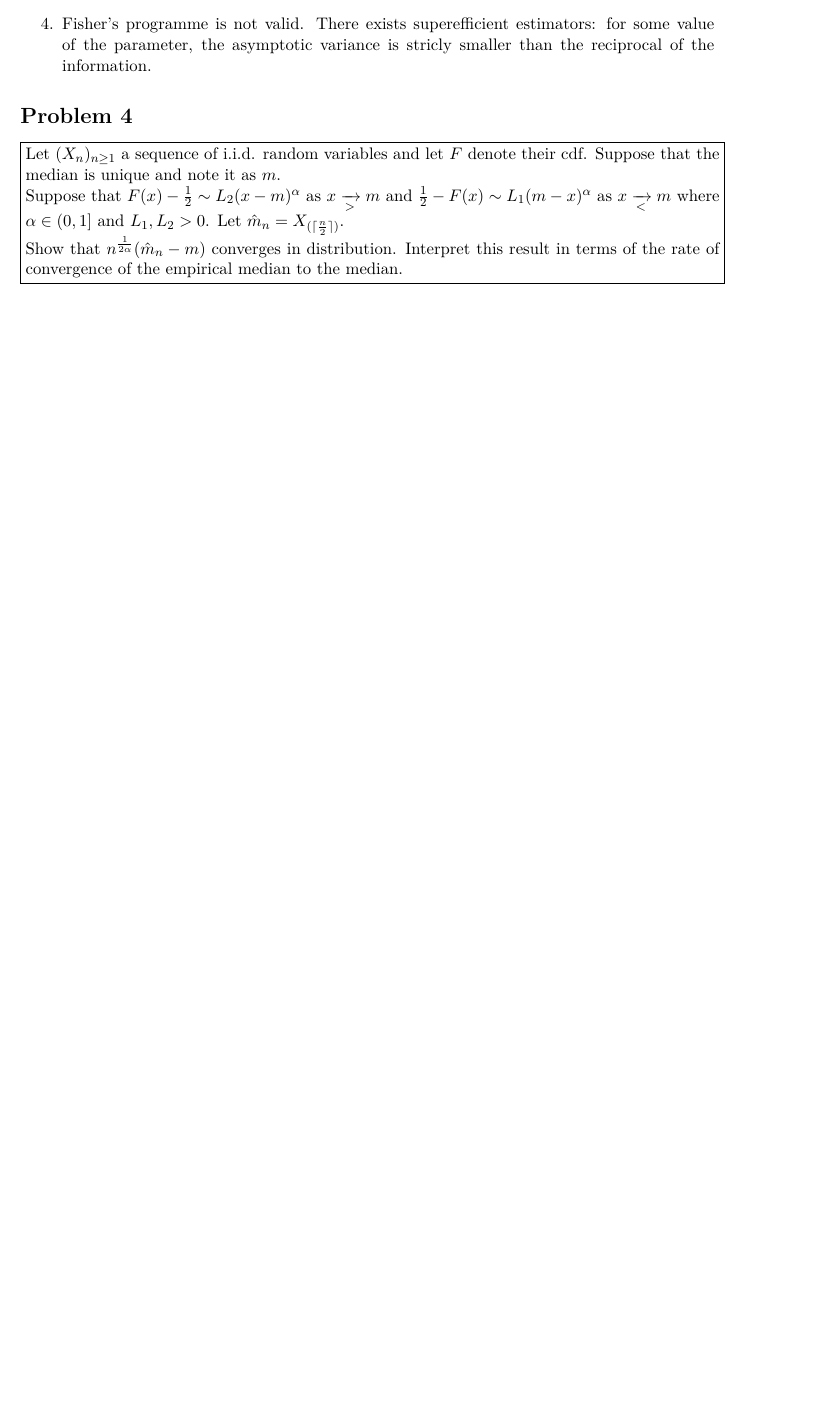
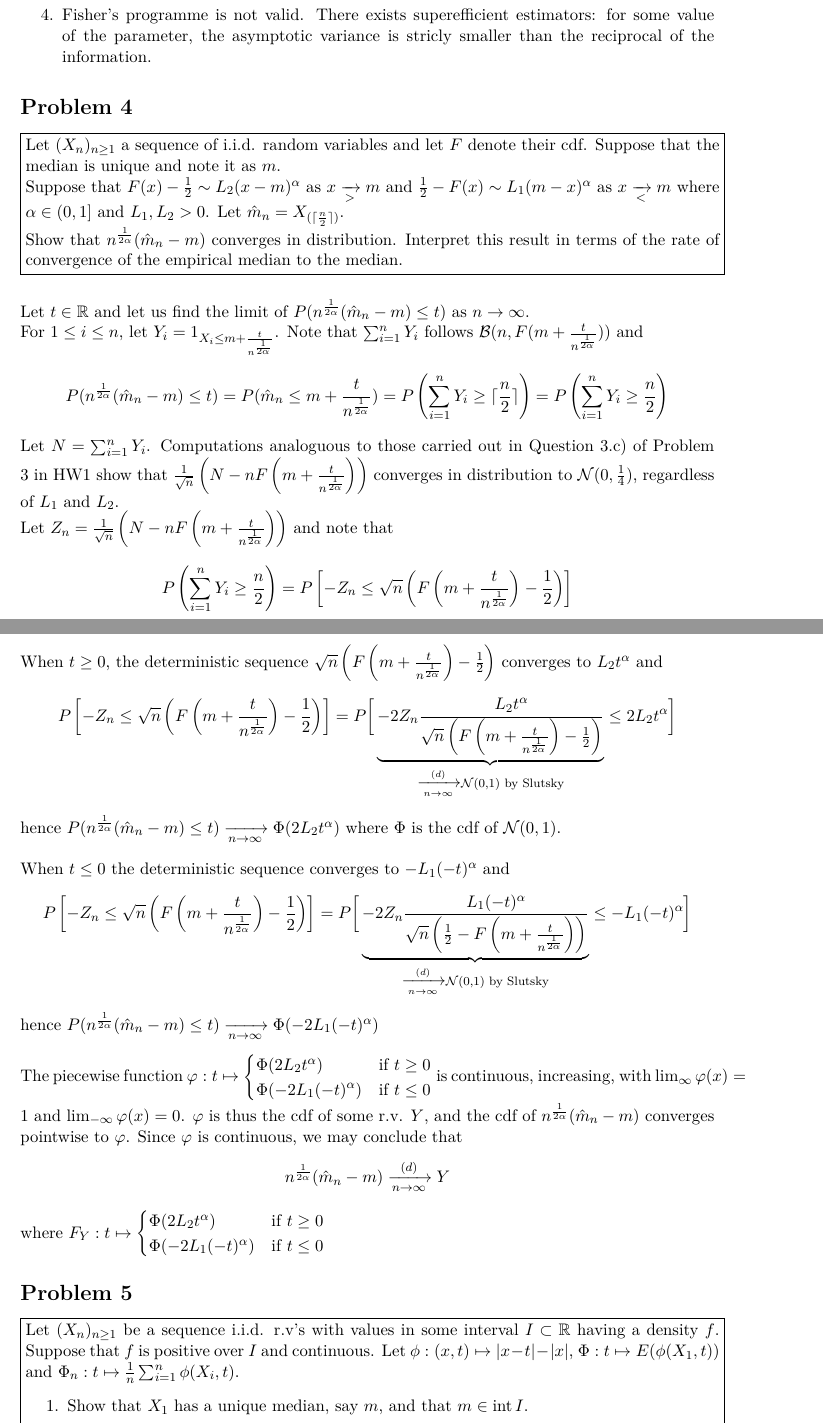
Before and after one commit to gabsens/Statistics-3-ENSAE, a LaTeX problem sheet (HW2/main.tex): part of page 4 of 4 before the commit and two parts of pages 4 and 5 of 6 after it, the two joined at a grey line, cut so that both start at the same text, the shorter picture padded with empty space. Compiled offline with pdfLaTeX.

Commit message:
added problem 4 and part of problem 5

```diff
--- a/HW2/main.tex
+++ b/HW2/main.tex
@@ -64,6 +64,9 @@ bindingoffset=0mm, top=20mm,bottom=20mm}
 \DeclareMathOperator*{\O}{\mathit O_{\mathbb P}}
 \DeclareMathOperator*{\Log}{Log}
 \DeclareMathOperator*{\rk}{rk}
+\DeclareMathOperator*{\inte}{int}
+\DeclareMathOperator*{\cl}{cl}
+
 %%%----------%%%----------%%%----------%%%----------%%%
 
 \begin{document}
@@ -249,4 +252,42 @@ bindingoffset=0mm, top=20mm,bottom=20mm}
     Show that $n^{\frac 1{2\alpha}}(\hat m_n-m)$ converges in distribution. Interpret this result in terms of the rate of convergence of the empirical median to the median.
     }%
 }
+\hfill \\\\
+\noindent Let $t\in \mathbb R$ and let us find the limit of $P(n^{\frac 1{2\alpha}}(\hat m_n-m) \leq t)$ as $n\to \infty$.\\
+For $1\leq i \leq n$, let $Y_i=1_{X_i\leq m+\frac t{n^{\frac 1{2\alpha}}}}$. Note that $\sum_{i=1}^n Y_i$ follows $\mathcal B(n,F(m+\frac t{n^{\frac 1{2\alpha}}}))$ and
+$$P(n^{\frac 1{2\alpha}}(\hat m_n-m) \leq t) = P(\hat m_n \leq m+\frac t{n^{\frac 1{2\alpha}}})
+= P\left(\sum_{i=1}^n Y_i \geq \lceil \frac n2 \rceil\right) = P\left(\sum_{i=1}^n Y_i \geq  \frac n2\right)$$
+Let $N=\sum_{i=1}^n Y_i$. Computations analoguous to those carried out in Question 3.c) of Problem 3 in HW1 show that $\frac{1}{\sqrt n}\left(N-nF\left(m+\frac t{n^{\frac 1{2\alpha}}}\right) \right)$ converges in distribution to $\mathcal N(0,\frac 14)$, regardless of $L_1$ and $L_2$.\\
+Let $Z_n=\frac{1}{\sqrt n}\left(N-nF\left(m+\frac t{n^{\frac 1{2\alpha}}}\right) \right)$ and note that
+$$P\left(\sum_{i=1}^n Y_i \geq  \frac n2\right) =  P\left[-Z_n\leq \sqrt n\left(F\left(m+\frac t{n^{\frac 1{2\alpha}}}\right)-\frac 12 \right)\right]$$
+When $t\geq 0$, the deterministic sequence $\sqrt n\left(F\left(m+\frac t{n^{\frac 1{2\alpha}}}\right)-\frac 12 \right)$ converges to $L_2t^\alpha$
+and $$P\left[-Z_n\leq \sqrt n\left(F\left(m+\frac t{n^{\frac 1{2\alpha}}}\right)-\frac 12 \right)\right] = P\bigg[\underbrace{-2Z_n \frac{L_2t^\alpha}{\sqrt n\left(F\left(m+\frac t{n^{\frac 1{2\alpha}}}\right)-\frac 12 \right)}}_{\xrightarrow[n\to \infty]{(d)} \mathcal N(0,1) \text{ by Slutsky}}  \leq 2L_2t^\alpha\bigg]$$
+hence $P(n^{\frac 1{2\alpha}}(\hat m_n-m) \leq t) \xrightarrow[n\to \infty]{} \Phi(2L_2t^\alpha)$ where $\Phi$ is the cdf of $\mathcal N(0,1)$.
+\\ \\
+When $t\leq 0$ the deterministic sequence converges to $-L_1(-t)^{\alpha}$ and
+$$P\left[-Z_n\leq \sqrt n\left(F\left(m+\frac t{n^{\frac 1{2\alpha}}}\right)-\frac 12 \right)\right] = P\bigg[\underbrace{-2Z_n \frac{L_1(-t)^\alpha}{\sqrt n\left(\frac 12 - F\left(m+\frac t{n^{\frac 1{2\alpha}}}\right) \right)}}_{\xrightarrow[n\to \infty]{(d)} \mathcal N(0,1) \text{ by Slutsky}}  \leq -L_1(-t)^{\alpha} \bigg]$$
+hence $P(n^{\frac 1{2\alpha}}(\hat m_n-m) \leq t) \xrightarrow[n\to \infty]{} \Phi(-2L_1(-t)^\alpha)$\\
+\\
+The piecewise function $\varphi: t\mapsto \begin{cases}
+  \Phi(2L_2t^\alpha) &\text{if } t\geq 0\\
+  \Phi(-2L_1(-t)^\alpha) &\text{if } t\leq 0
+\end{cases}$ is continuous, increasing, with $\lim_\infty \varphi(x)=1$ and $\lim_{-\infty} \varphi(x)=0$. $\varphi$ is thus the cdf of some r.v. $Y$, and the cdf of $n^{\frac 1{2\alpha}}(\hat m_n-m)$ converges pointwise to $\varphi$. Since $\varphi$ is continuous, we may conclude that $$n^{\frac 1{2\alpha}}(\hat m_n-m) \xrightarrow[n\to \infty]{(d)} Y$$ where
+$F_Y: t\mapsto \begin{cases}
+  \Phi(2L_2t^\alpha) &\text{if } t\geq 0\\
+  \Phi(-2L_1(-t)^\alpha) &\text{if } t\leq 0
+\end{cases}$
 
+
+
+\section*{Problem 5}
+
+\noindent\fbox{%
+    \parbox{\textwidth}{%
+    Let $(X_n)_{n\geq 1}$ be a sequence i.i.d. r.v's with values in some interval $I\subset \mathbb R$ having a density $f$. Suppose that $f$ is positive over $I$ and continuous. Let $\phi: (x,t)\mapsto |x-t|-|x|$, $\Phi:t\mapsto E(\phi(X_1,t))$ and $\Phi_n:t\mapsto \frac 1n \sum_{i=1}^n \phi(X_i,t)$.
+    \begin{enumerate}
+      \item Show that $X_1$ has a unique median, say $m$, and that $m\in \inte I$.
+      \item Show that $\Phi$ is well-defined.
+      \item Show that $\Phi$ is twice-differentiable at $m$ with $\Phi''(m)>0$.
+      \item Show that $\Phi$ has a unique minimum attained at $m$.
+      \item Deduce that an empirical median $\hat m_n$ computed from $X_1,\ldots, X_n$ is asymptotically normal and compute its asymptotic variance.
+      \end{enumerate}
@@ -252,0 +306 @@ bindingoffset=0mm, top=20mm,bottom=20mm}
+  \end{aligned}$$
```
Also changed, not shown: HW2/HW2 Answers Romon.pdf, HW2/main.tex (17 more changed lines).
